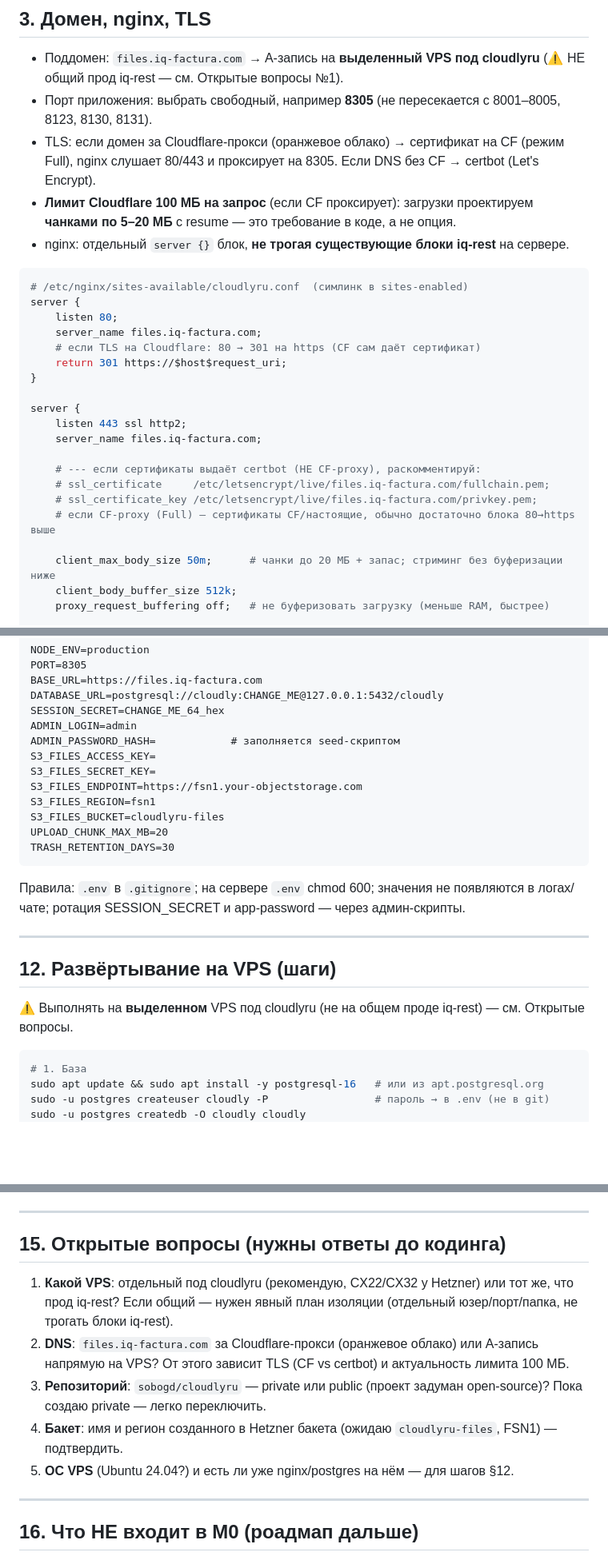
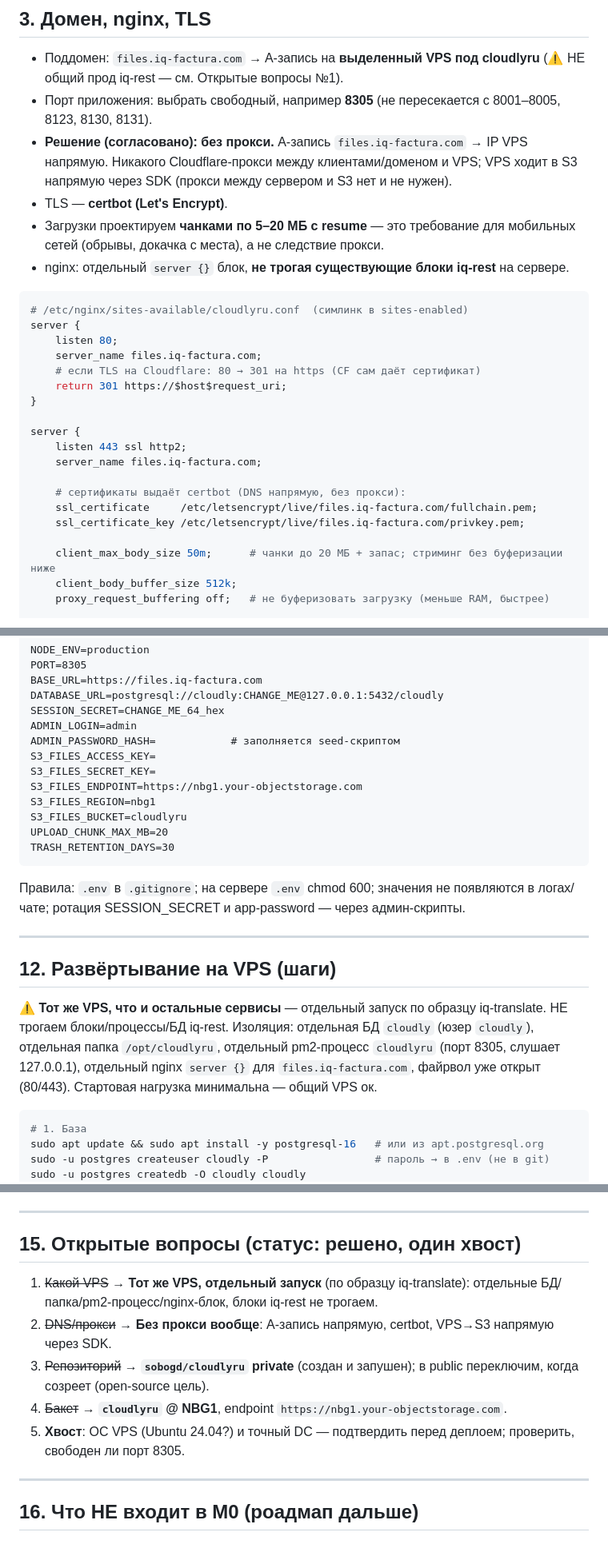
Before and after one commit to sobogd/cloudlyru, a Markdown page: PLAN.md, 3 parts joined by grey strips. Shown at 80% size. Drawn GitHub-style; blank space fills up the shorter version.

Commit message:
plan: зафиксированы решения — тот же VPS (изолированный запуск), без прокси, bucket cloudlyru @ NBG1

````diff
--- a/PLAN.md
+++ b/PLAN.md
@@ -67,8 +67,9 @@ nginx (VPS, 80/443, TLS) ──►  NestJS API (127.0.0.1:<PORT>)
 
 - Поддомен: `files.iq-factura.com` → A-запись на **выделенный VPS под cloudlyru** (⚠️ НЕ общий прод iq-rest — см. Открытые вопросы №1).
 - Порт приложения: выбрать свободный, например **8305** (не пересекается с 8001–8005, 8123, 8130, 8131).
-- TLS: если домен за Cloudflare-прокси (оранжевое облако) → сертификат на CF (режим Full), nginx слушает 80/443 и проксирует на 8305. Если DNS без CF → certbot (Let's Encrypt).
-- **Лимит Cloudflare 100 МБ на запрос** (если CF проксирует): загрузки проектируем **чанками по 5–20 МБ** с resume — это требование в коде, а не опция.
+- **Решение (согласовано): без прокси.** A-запись `files.iq-factura.com` → IP VPS напрямую. Никакого Cloudflare-прокси между клиентами/доменом и VPS; VPS ходит в S3 напрямую через SDK (прокси между сервером и S3 нет и не нужен).
+- TLS — **certbot (Let's Encrypt)**.
+- Загрузки проектируем **чанками по 5–20 МБ с resume** — это требование для мобильных сетей (обрывы, докачка с места), а не следствие прокси.
 - nginx: отдельный `server {}` блок, **не трогая существующие блоки iq-rest** на сервере.
 
 ```nginx
@@ -84,10 +85,9 @@ server {
     listen 443 ssl http2;
     server_name files.iq-factura.com;
 
-    # --- если сертификаты выдаёт certbot (НЕ CF-proxy), раскомментируй:
-    # ssl_certificate     /etc/letsencrypt/live/files.iq-factura.com/fullchain.pem;
-    # ssl_certificate_key /etc/letsencrypt/live/files.iq-factura.com/privkey.pem;
-    # если CF-proxy (Full) — сертификаты CF/настоящие, обычно достаточно блока 80→https выше
+    # сертификаты выдаёт certbot (DNS напрямую, без прокси):
+    ssl_certificate     /etc/letsencrypt/live/files.iq-factura.com/fullchain.pem;
+    ssl_certificate_key /etc/letsencrypt/live/files.iq-factura.com/privkey.pem;
 
     client_max_body_size 50m;      # чанки до 20 МБ + запас; стриминг без буферизации ниже
     client_body_buffer_size 512k;
@@ -345,9 +345,9 @@ ADMIN_LOGIN=admin
 ADMIN_PASSWORD_HASH=            # заполняется seed-скриптом
 S3_FILES_ACCESS_KEY=
 S3_FILES_SECRET_KEY=
-S3_FILES_ENDPOINT=https://fsn1.your-objectstorage.com
-S3_FILES_REGION=fsn1
-S3_FILES_BUCKET=cloudlyru-files
+S3_FILES_ENDPOINT=https://nbg1.your-objectstorage.com
+S3_FILES_REGION=nbg1
+S3_FILES_BUCKET=cloudlyru
 UPLOAD_CHUNK_MAX_MB=20
 TRASH_RETENTION_DAYS=30
 ```
@@ -358,7 +358,7 @@ TRASH_RETENTION_DAYS=30
 
 ## 12. Развёртывание на VPS (шаги)
 
-⚠️ Выполнять на **выделенном** VPS под cloudlyru (не на общем проде iq-rest) — см. Открытые вопросы.
+⚠️ **Тот же VPS, что и остальные сервисы** — отдельный запуск по образцу iq-translate. НЕ трогаем блоки/процессы/БД iq-rest. Изоляция: отдельная БД `cloudly` (юзер `cloudly`), отдельная папка `/opt/cloudlyru`, отдельный pm2-процесс `cloudlyru` (порт 8305, слушает 127.0.0.1), отдельный nginx `server {}` для `files.iq-factura.com`, файрвол уже открыт (80/443). Стартовая нагрузка минимальна — общий VPS ок.
 
 ```bash
 # 1. База
@@ -422,13 +421,13 @@ curl -s https://files.iq-factura.com/api/v1/healthz
 
 ---
 
-## 15. Открытые вопросы (нужны ответы до кодинга)
+## 15. Открытые вопросы (статус: решено, один хвост)
 
-1. **Какой VPS**: отдельный под cloudlyru (рекомендую, CX22/CX32 у Hetzner) или тот же, что прод iq-rest? Если общий — нужен явный план изоляции (отдельный юзер/порт/папка, не трогать блоки iq-rest).
-2. **DNS**: `files.iq-factura.com` за Cloudflare-прокси (оранжевое облако) или A-запись напрямую на VPS? От этого зависит TLS (CF vs certbot) и актуальность лимита 100 МБ.
-3. **Репозиторий**: `sobogd/cloudlyru` — private или public (проект задуман open-source)? Пока создаю private — легко переключить.
-4. **Бакет**: имя и регион созданного в Hetzner бакета (ожидаю `cloudlyru-files`, FSN1) — подтвердить.
-5. **ОС VPS** (Ubuntu 24.04?) и есть ли уже nginx/postgres на нём — для шагов §12.
+1. ~~Какой VPS~~ → **Тот же VPS, отдельный запуск** (по образцу iq-translate): отдельные БД/папка/pm2-процесс/nginx-блок, блоки iq-rest не трогаем.
+2. ~~DNS/прокси~~ → **Без прокси вообще**: A-запись напрямую, certbot, VPS→S3 напрямую через SDK.
+3. ~~Репозиторий~~ → **`sobogd/cloudlyru` private** (создан и запушен); в public переключим, когда созреет (open-source цель).
+4. ~~Бакет~~ → **`cloudlyru` @ NBG1**, endpoint `https://nbg1.your-objectstorage.com`.
+5. **Хвост**: ОС VPS (Ubuntu 24.04?) и точный DC — подтвердить перед деплоем; проверить, свободен ли порт 8305.
 
 ---
 
````
Also changed, not shown: other parts of PLAN.md (+5 -6 lines).
